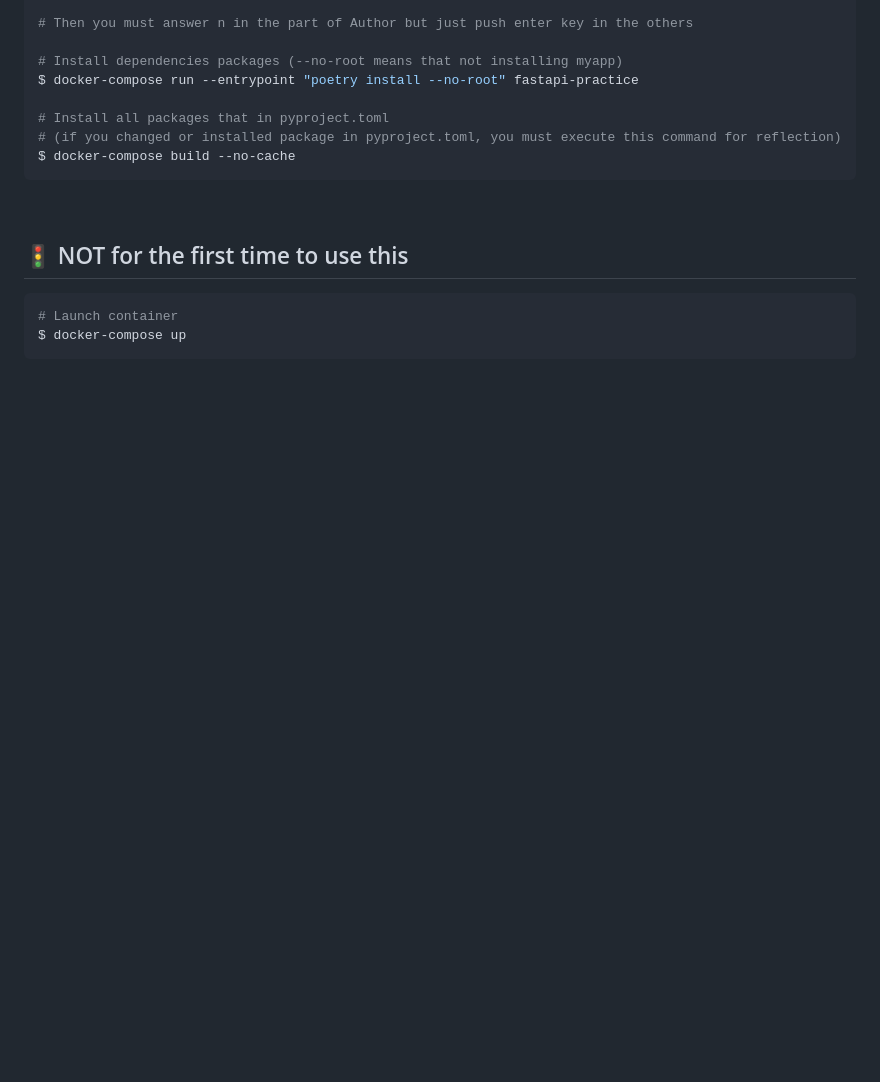
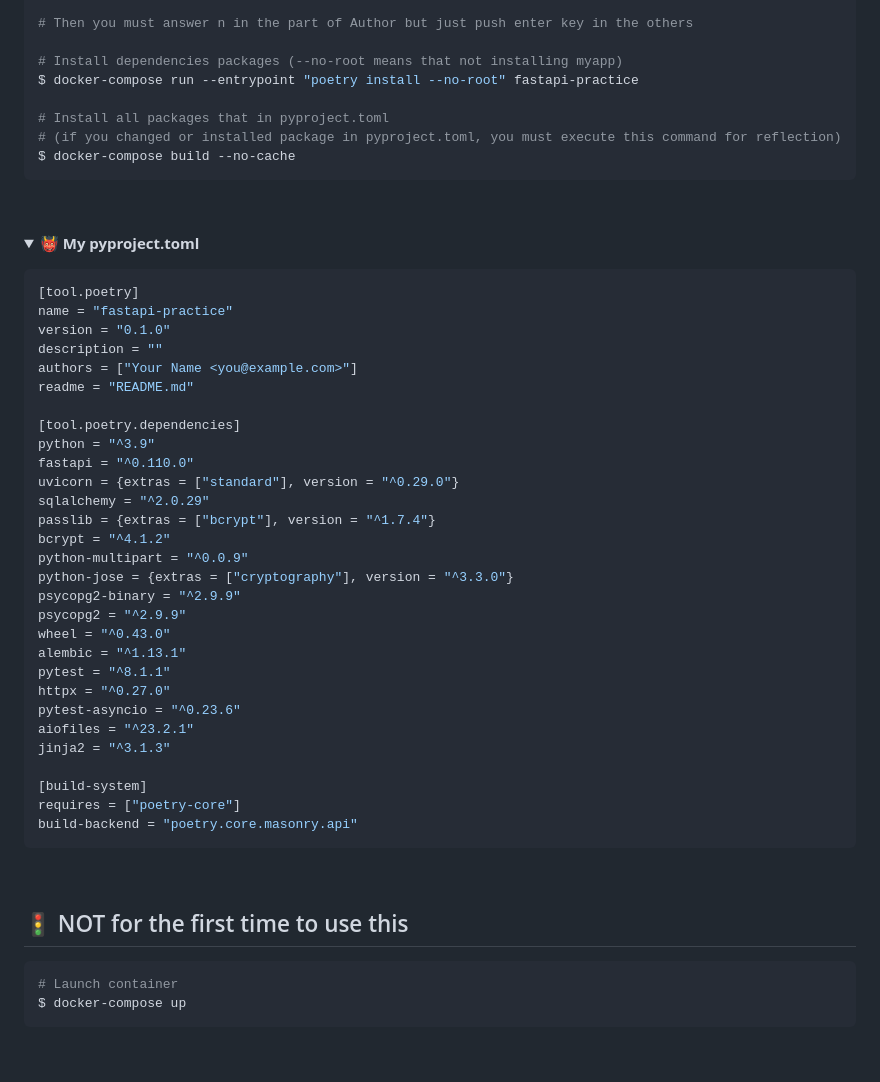
Before and after one commit to aoiorio/fastapi-practice, a Markdown page: README.md, the part around one of its changes. Drawn GitHub-style; folded sections open; blank space fills up the shorter version.

Commit message:
🌵 fix: README.md

````diff
--- a/README.md
+++ b/README.md
@@ -25,3 +25,38 @@ $ docker-compose build --no-cache
 ```
 <br>
 
+**<details><summary>👹 My pyproject.toml</summary>**
+
+```toml
+[tool.poetry]
+name = "fastapi-practice"
+version = "0.1.0"
+description = ""
+authors = ["Your Name <you@example.com>"]
+readme = "README.md"
+
+[tool.poetry.dependencies]
+python = "^3.9"
+fastapi = "^0.110.0"
+uvicorn = {extras = ["standard"], version = "^0.29.0"}
+sqlalchemy = "^2.0.29"
+passlib = {extras = ["bcrypt"], version = "^1.7.4"}
+bcrypt = "^4.1.2"
+python-multipart = "^0.0.9"
+python-jose = {extras = ["cryptography"], version = "^3.3.0"}
+psycopg2-binary = "^2.9.9"
+psycopg2 = "^2.9.9"
+wheel = "^0.43.0"
+alembic = "^1.13.1"
+pytest = "^8.1.1"
+httpx = "^0.27.0"
+pytest-asyncio = "^0.23.6"
+aiofiles = "^23.2.1"
+jinja2 = "^3.1.3"
+
+[build-system]
+requires = ["poetry-core"]
+build-backend = "poetry.core.masonry.api"
+```
+</details>
+
````
Also changed, not shown: other parts of README.md (+5 -1 lines).
